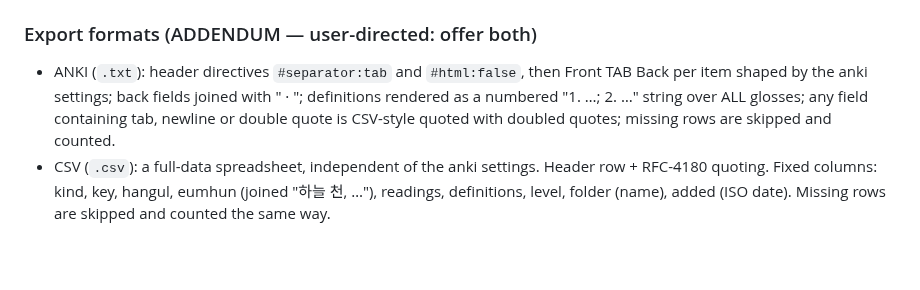
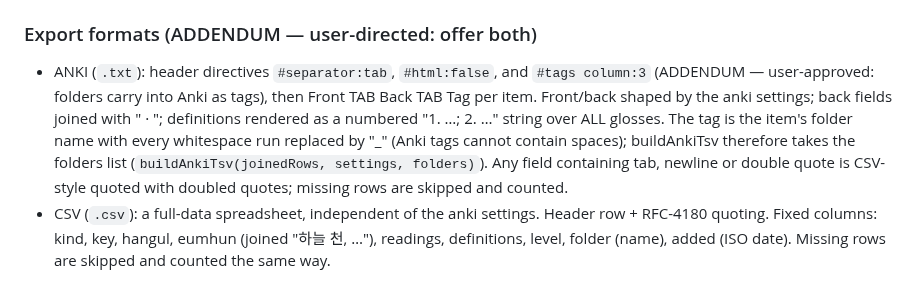
Before and after one commit to jjm4000/etymikon, a Markdown page: SPEC.md, the part around the change. GitHub-like rendering; blank space fills up the shorter version.

Commit message:
SPEC: Anki export carries the folder as a tag column
Co-Authored-By: Claude Fable 5 <noreply@anthropic.com>

```diff
--- a/SPEC.md
+++ b/SPEC.md
@@ -835,12 +835,16 @@ glosses, lvl; an entry missing from data → `{missing:true}` row), and
 
 ### Export formats (ADDENDUM — user-directed: offer both)
 
-- ANKI (`.txt`): header directives `#separator:tab` and `#html:false`,
-  then Front TAB Back per item shaped by the anki settings; back fields
-  joined with " · "; definitions rendered as a numbered "1. …; 2. …"
-  string over ALL glosses; any field containing tab, newline or double
-  quote is CSV-style quoted with doubled quotes; missing rows are skipped
-  and counted.
+- ANKI (`.txt`): header directives `#separator:tab`, `#html:false`, and
+  `#tags column:3` (ADDENDUM — user-approved: folders carry into Anki as
+  tags), then Front TAB Back TAB Tag per item. Front/back shaped by the
+  anki settings; back fields joined with " · "; definitions rendered as
+  a numbered "1. …; 2. …" string over ALL glosses. The tag is the item's
+  folder name with every whitespace run replaced by "_" (Anki tags
+  cannot contain spaces); buildAnkiTsv therefore takes the folders list
+  (`buildAnkiTsv(joinedRows, settings, folders)`). Any field containing
+  tab, newline or double quote is CSV-style quoted with doubled quotes;
+  missing rows are skipped and counted.
 - CSV (`.csv`): a full-data spreadsheet, independent of the anki
   settings. Header row + RFC-4180 quoting. Fixed columns: kind, key,
   hangul, eumhun (joined "하늘 천, …"), readings, definitions, level,
```
